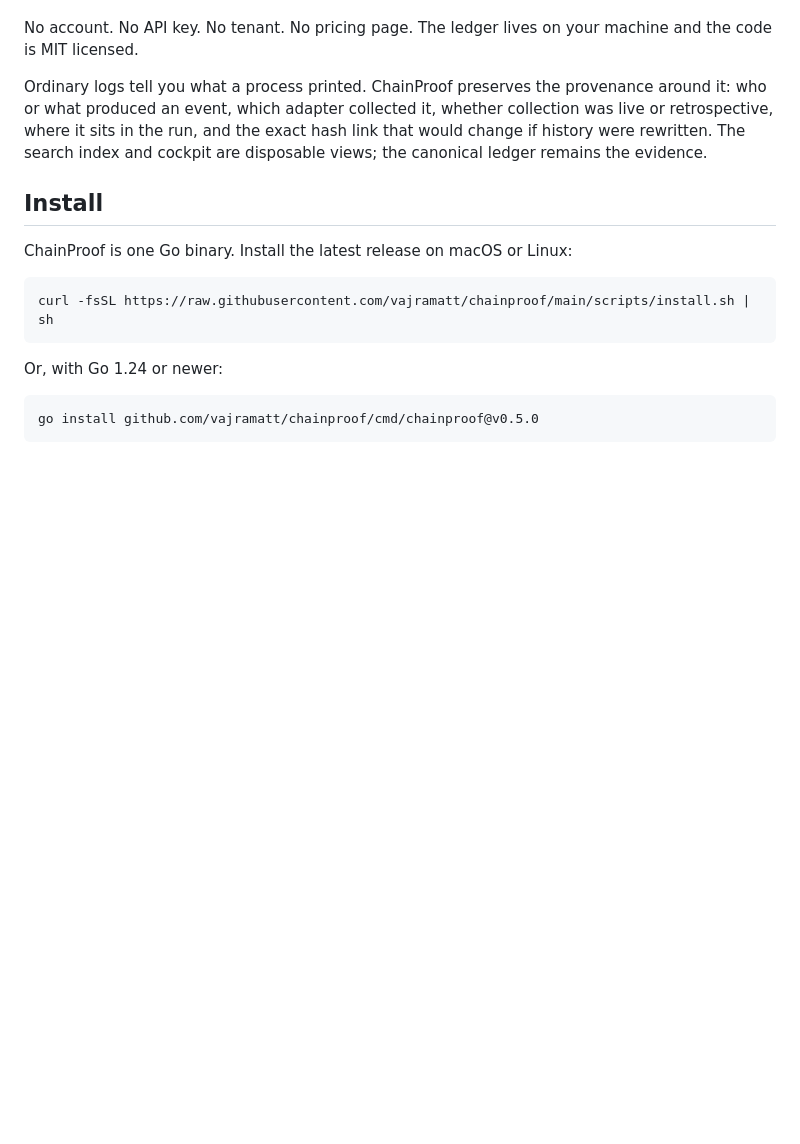
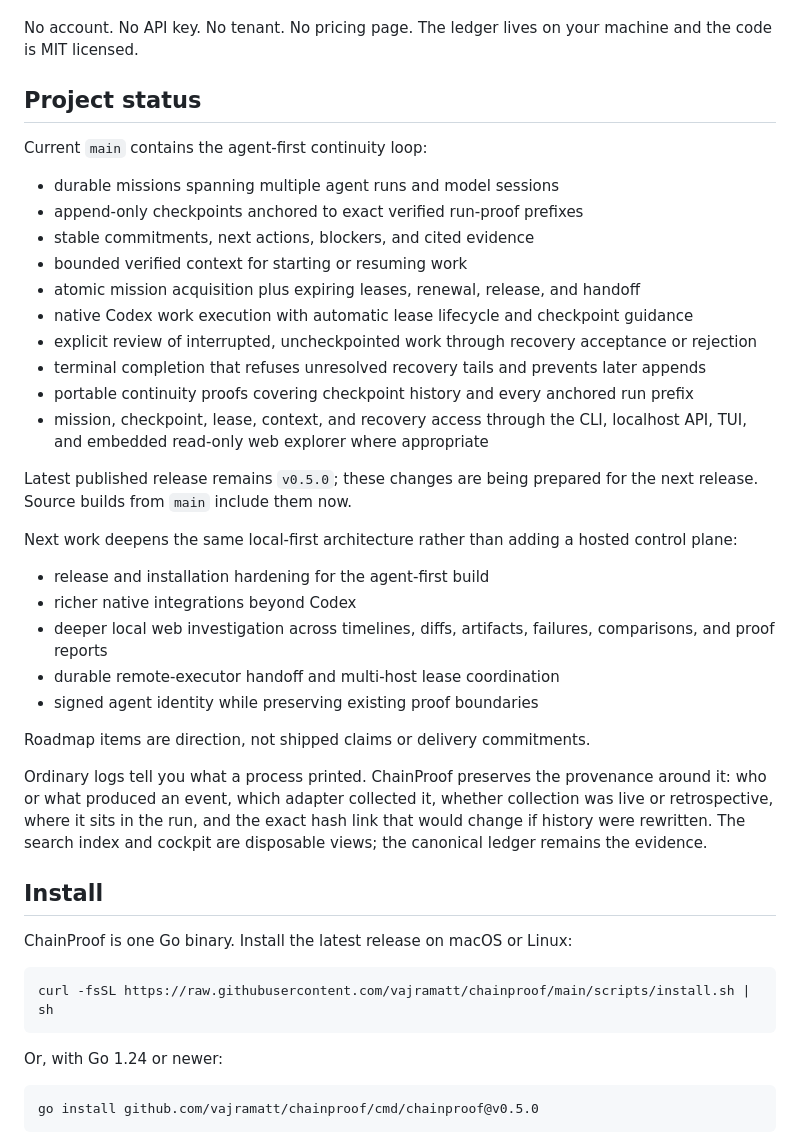
Before and after one commit to vajramatt/chainproof, a Markdown page: README.md, the part around the change. GitHub-like rendering; blank space fills up the shorter version.

Commit message:
docs: publish agent-first status and roadmap

```diff
--- a/README.md
+++ b/README.md
@@ -42,6 +42,37 @@ It is built to answer five questions while agent work crosses sessions:
 
 No account. No API key. No tenant. No pricing page. The ledger lives on your
 machine and the code is MIT licensed.
+
+## Project status
+
+Current `main` contains the agent-first continuity loop:
+
+- durable missions spanning multiple agent runs and model sessions
+- append-only checkpoints anchored to exact verified run-proof prefixes
+- stable commitments, next actions, blockers, and cited evidence
+- bounded verified context for starting or resuming work
+- atomic mission acquisition plus expiring leases, renewal, release, and handoff
+- native Codex work execution with automatic lease lifecycle and checkpoint guidance
+- explicit review of interrupted, uncheckpointed work through recovery acceptance or rejection
+- terminal completion that refuses unresolved recovery tails and prevents later appends
+- portable continuity proofs covering checkpoint history and every anchored run prefix
+- mission, checkpoint, lease, context, and recovery access through the CLI, localhost API,
+  TUI, and embedded read-only web explorer where appropriate
+
+Latest published release remains `v0.5.0`; these changes are being prepared for
+the next release. Source builds from `main` include them now.
+
+Next work deepens the same local-first architecture rather than adding a hosted
+control plane:
+
+- release and installation hardening for the agent-first build
+- richer native integrations beyond Codex
+- deeper local web investigation across timelines, diffs, artifacts, failures,
+  comparisons, and proof reports
+- durable remote-executor handoff and multi-host lease coordination
+- signed agent identity while preserving existing proof boundaries
+
+Roadmap items are direction, not shipped claims or delivery commitments.
 
 Ordinary logs tell you what a process printed. ChainProof preserves the
 provenance around it: who or what produced an event, which adapter collected
```
